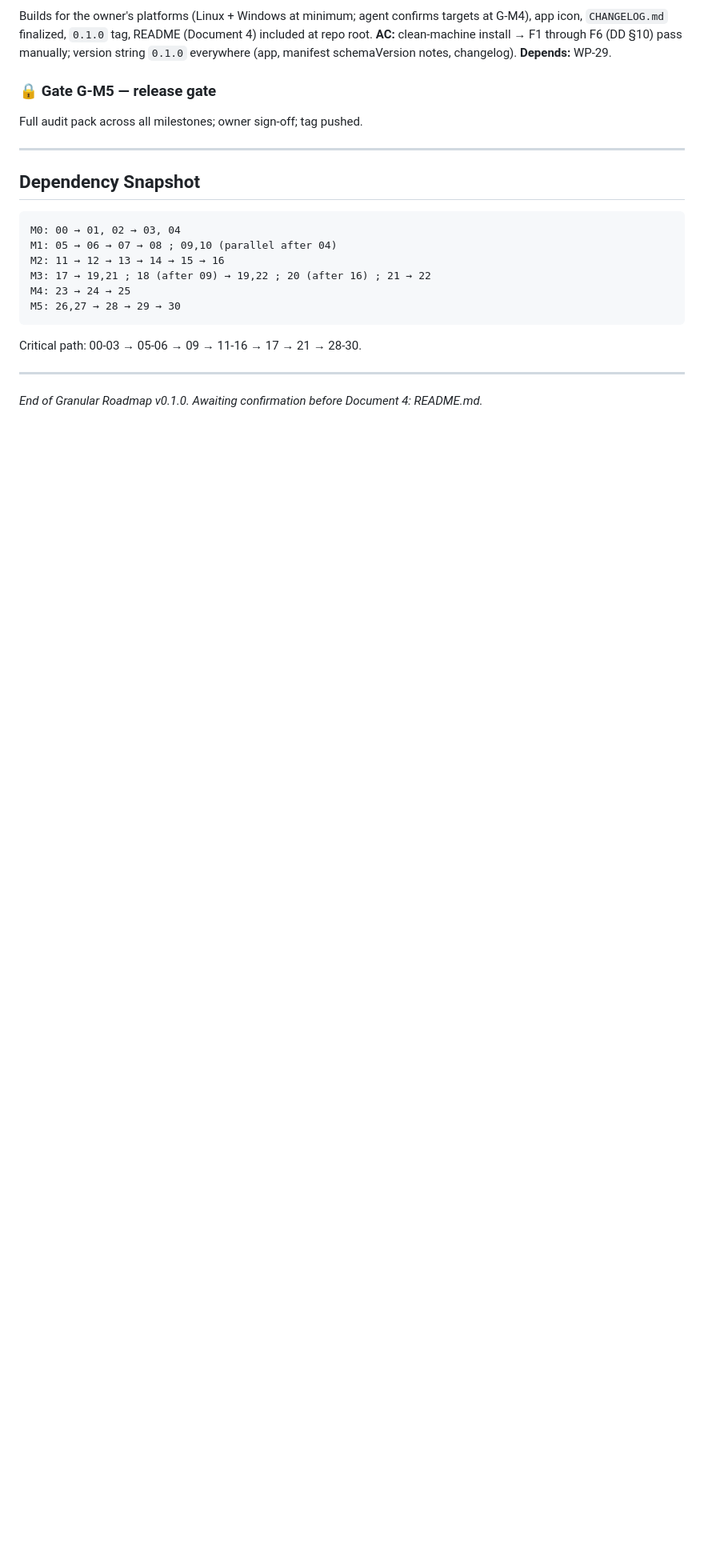
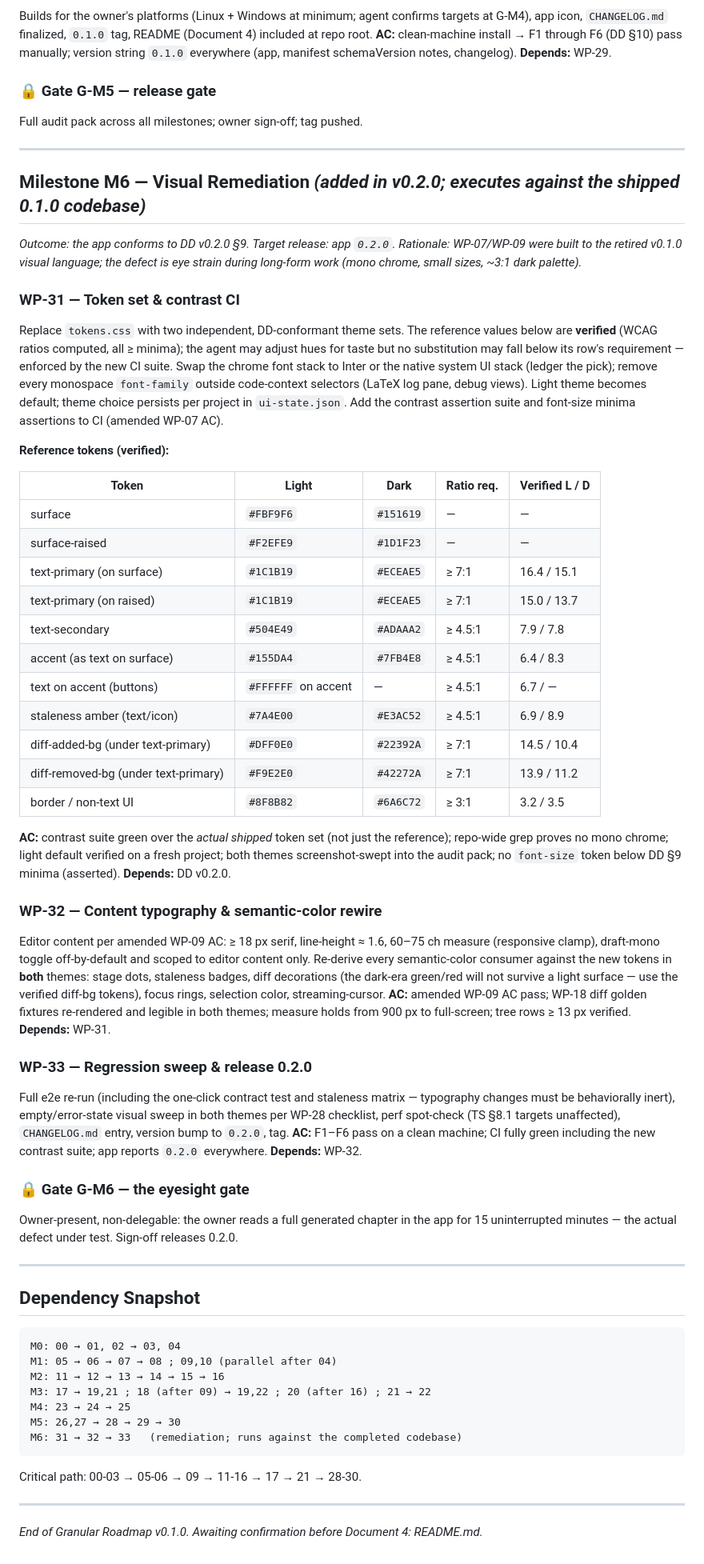
Before and after one commit to playa77/plotline, a Markdown page: docs/plotline-roadmap-v0.2.0.md, the part around one of its changes. Shown at 80% size. GitHub-like rendering; blank space fills up the shorter version.

Commit message:
GUI changes

````diff
--- a/docs/plotline-roadmap-v0.1.0.md
+++ b/docs/plotline-roadmap-v0.2.0.md
@@ -227,6 +232,47 @@ Full audit pack across all milestones; owner sign-off; tag pushed.
 
 ---
 
+## Milestone M6 — Visual Remediation *(added in v0.2.0; executes against the shipped 0.1.0 codebase)*
+
+*Outcome: the app conforms to DD v0.2.0 §9. Target release: app `0.2.0`. Rationale: WP-07/WP-09 were built to the retired v0.1.0 visual language; the defect is eye strain during long-form work (mono chrome, small sizes, ~3:1 dark palette).*
+
+### WP-31 — Token set & contrast CI
+Replace `tokens.css` with two independent, DD-conformant theme sets. The reference values below are **verified** (WCAG ratios computed, all ≥ minima); the agent may adjust hues for taste but no substitution may fall below its row's requirement — enforced by the new CI suite. Swap the chrome font stack to Inter or the native system UI stack (ledger the pick); remove every monospace `font-family` outside code-context selectors (LaTeX log pane, debug views). Light theme becomes default; theme choice persists per project in `ui-state.json`. Add the contrast assertion suite and font-size minima assertions to CI (amended WP-07 AC).
+
+**Reference tokens (verified):**
+
+| Token | Light | Dark | Ratio req. | Verified L / D |
+|---|---|---|---|---|
+| surface | `#FBF9F6` | `#151619` | — | — |
+| surface-raised | `#F2EFE9` | `#1D1F23` | — | — |
+| text-primary (on surface) | `#1C1B19` | `#ECEAE5` | ≥ 7:1 | 16.4 / 15.1 |
+| text-primary (on raised) | `#1C1B19` | `#ECEAE5` | ≥ 7:1 | 15.0 / 13.7 |
+| text-secondary | `#504E49` | `#ADAAA2` | ≥ 4.5:1 | 7.9 / 7.8 |
+| accent (as text on surface) | `#155DA4` | `#7FB4E8` | ≥ 4.5:1 | 6.4 / 8.3 |
+| text on accent (buttons) | `#FFFFFF` on accent | — | ≥ 4.5:1 | 6.7 / — |
+| staleness amber (text/icon) | `#7A4E00` | `#E3AC52` | ≥ 4.5:1 | 6.9 / 8.9 |
+| diff-added-bg (under text-primary) | `#DFF0E0` | `#22392A` | ≥ 7:1 | 14.5 / 10.4 |
+| diff-removed-bg (under text-primary) | `#F9E2E0` | `#42272A` | ≥ 7:1 | 13.9 / 11.2 |
+| border / non-text UI | `#8F8B82` | `#6A6C72` | ≥ 3:1 | 3.2 / 3.5 |
+
+**AC:** contrast suite green over the *actual shipped* token set (not just the reference); repo-wide grep proves no mono chrome; light default verified on a fresh project; both themes screenshot-swept into the audit pack; no `font-size` token below DD §9 minima (asserted).
+**Depends:** DD v0.2.0.
+
+### WP-32 — Content typography & semantic-color rewire
+Editor content per amended WP-09 AC: ≥ 18 px serif, line-height ≈ 1.6, 60–75 ch measure (responsive clamp), draft-mono toggle off-by-default and scoped to editor content only. Re-derive every semantic-color consumer against the new tokens in **both** themes: stage dots, staleness badges, diff decorations (the dark-era green/red will not survive a light surface — use the verified diff-bg tokens), focus rings, selection color, streaming-cursor.
+**AC:** amended WP-09 AC pass; WP-18 diff golden fixtures re-rendered and legible in both themes; measure holds from 900 px to full-screen; tree rows ≥ 13 px verified.
+**Depends:** WP-31.
+
+### WP-33 — Regression sweep & release 0.2.0
+Full e2e re-run (including the one-click contract test and staleness matrix — typography changes must be behaviorally inert), empty/error-state visual sweep in both themes per WP-28 checklist, perf spot-check (TS §8.1 targets unaffected), `CHANGELOG.md` entry, version bump to `0.2.0`, tag.
+**AC:** F1–F6 pass on a clean machine; CI fully green including the new contrast suite; app reports `0.2.0` everywhere.
+**Depends:** WP-32.
+
+### 🔒 Gate G-M6 — the eyesight gate
+Owner-present, non-delegable: the owner reads a full generated chapter in the app for 15 uninterrupted minutes — the actual defect under test. Sign-off releases 0.2.0.
+
+---
+
 ## Dependency Snapshot
 
 ```
@@ -236,6 +282,7 @@ M2: 11 → 12 → 13 → 14 → 15 → 16
 M3: 17 → 19,21 ; 18 (after 09) → 19,22 ; 20 (after 16) ; 21 → 22
 M4: 23 → 24 → 25
 M5: 26,27 → 28 → 29 → 30
+M6: 31 → 32 → 33   (remediation; runs against the completed codebase)
 ```
 
 Critical path: 00-03 → 05-06 → 09 → 11-16 → 17 → 21 → 28-30.
````
Also changed, not shown: other parts of docs/plotline-roadmap-v0.2.0.md (+12 -7 lines), AGENTS.md (+1 -1 lines).
